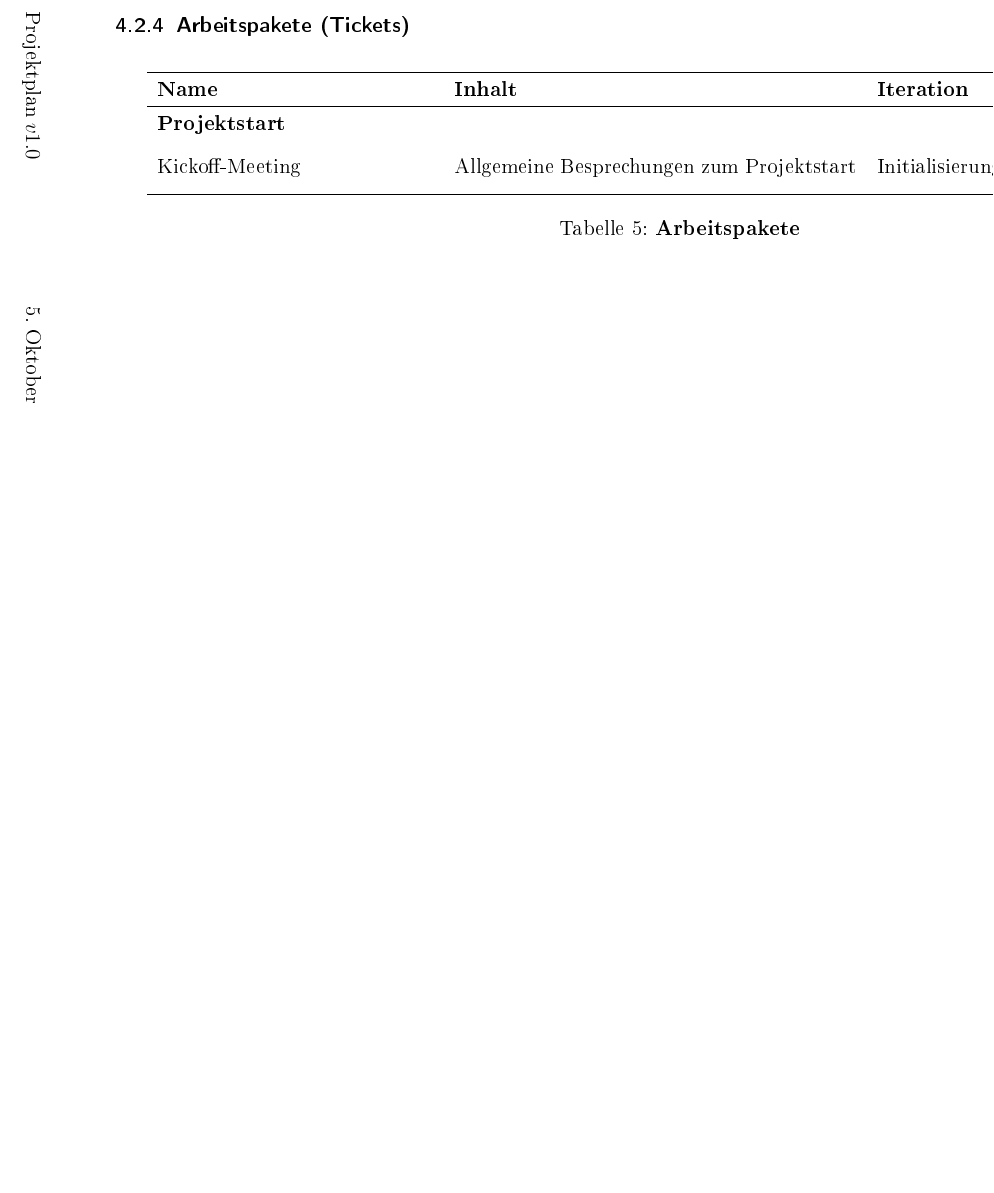
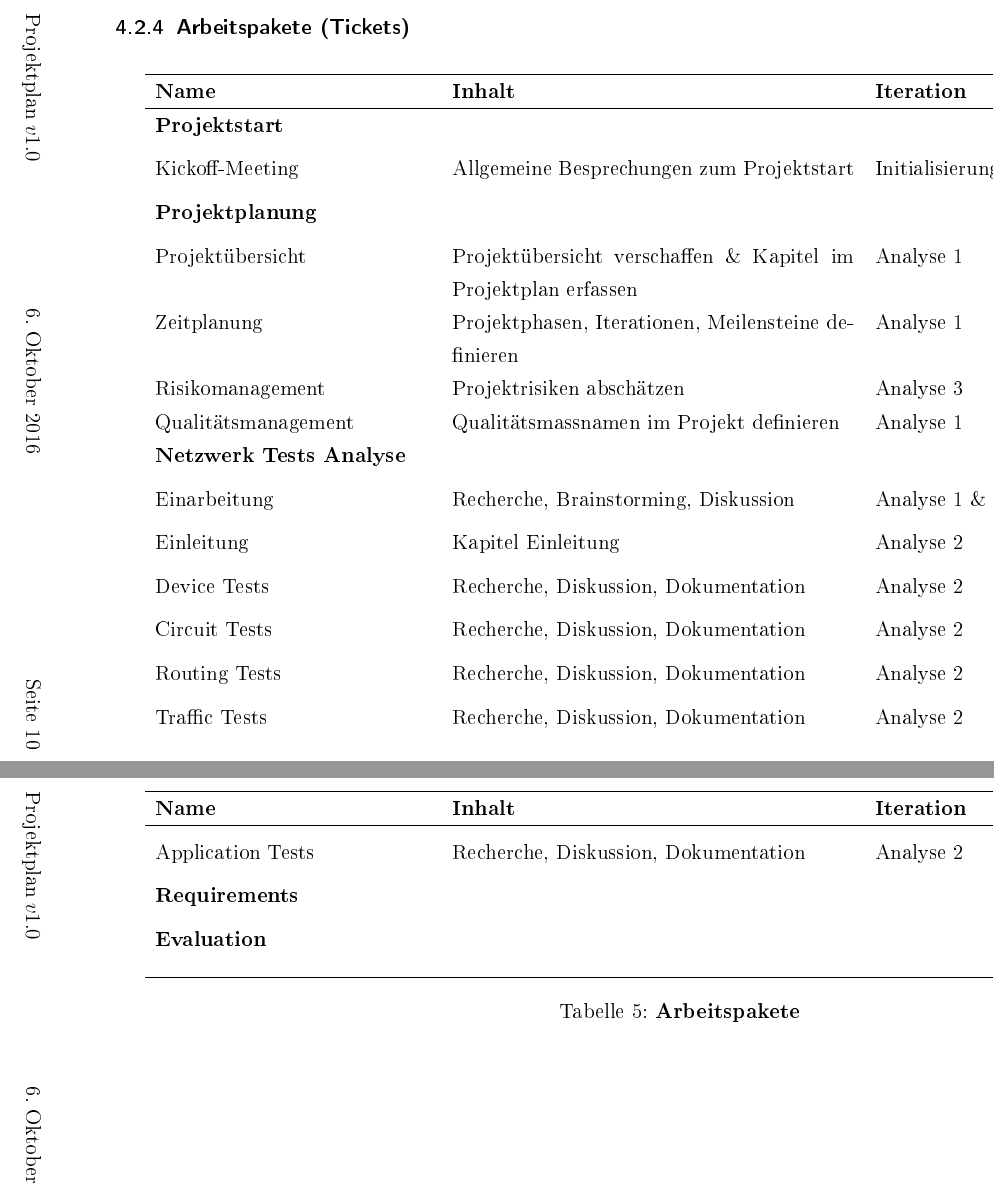
Before and after one commit to asta1992/SA_Network-Unit-Tests, a LaTeX document (doc/01_analyse/projektplan.tex): part of page 10 of 14 before the commit and two parts of pages 10 and 11 of 15 after it, the two joined at a grey line, cut so that both start at the same text, the shorter picture padded with empty space. The pictures show the PDF file doc/01_analyse/projektplan.pdf that the author committed with the source.

Commit message:
Projektplanung & Arbeitspakete

```diff
--- a/doc/01_analyse/projektplan.tex
+++ b/doc/01_analyse/projektplan.tex
@@ -219,6 +220,24 @@ Die Dauer eines Iterationszyklus beträgt jeweils eine Woche.
 
 \textbf{Projektstart}&&&&\\ \addlinespace
 Kickoff-Meeting & Allgemeine Besprechungen zum Projektstart & Initialisierung & Alle & 1 & 0.75 \\ \addlinespace
+\textbf{Projektplanung}&&&&\\ \addlinespace
+Projektübersicht & Projektübersicht verschaffen \& Kapitel im Projektplan erfassen & Analyse 1 & Alle & 8 & 6 \\
+Zeitplanung & Projektphasen, Iterationen, Meilensteine definieren & Analyse 1 & alle & 5 & 6 \\
+Risikomanagement & Projektrisiken abschätzen & Analyse 3 & alle & 8 & 0 \\
+Qualitätsmanagement & Qualitätsmassnamen im Projekt definieren & Analyse 1& alle & 5 & 4 \\
+\textbf{Netzwerk Tests Analyse}&&&&\\ \addlinespace
+Einarbeitung & Recherche, Brainstorming, Diskussion & Analyse 1 \& 2& Alle & 10 & 15 \\ \addlinespace
+Einleitung & Kapitel Einleitung & Analyse 2 & dm & 2 & 2 \\ \addlinespace
+Device Tests & Recherche, Diskussion, Dokumentation & Analyse 2 & as & 4 & 3 \\ \addlinespace
+Circuit Tests & Recherche, Diskussion, Dokumentation & Analyse 2 & dm & 4 & 7 \\ \addlinespace
+Routing Tests & Recherche, Diskussion, Dokumentation & Analyse 2 & dm & 5 & 3 \\ \addlinespace
+Traffic Tests & Recherche, Diskussion, Dokumentation & Analyse 2 & as & 4 & 3 \\ \addlinespace
+Application Tests & Recherche, Diskussion, Dokumentation & Analyse 2 & as & 5 & 6 \\ \addlinespace
+\textbf{Requirements}&&&&\\ \addlinespace
+\textbf{Evaluation}&&&&\\ \addlinespace
+ \addlinespace
+
+
 \hline\caption{\textbf{Arbeitspakete}}
 \end{longtable}
 \end{landscape}
```
Also changed, not shown: doc/00_allgemeines/Arbeitszeiten_temp.txt (+2 -2 lines), doc/01_analyse/projektplan.pdf, doc/01_analyse/projektplan.tex (9 more changed lines).
